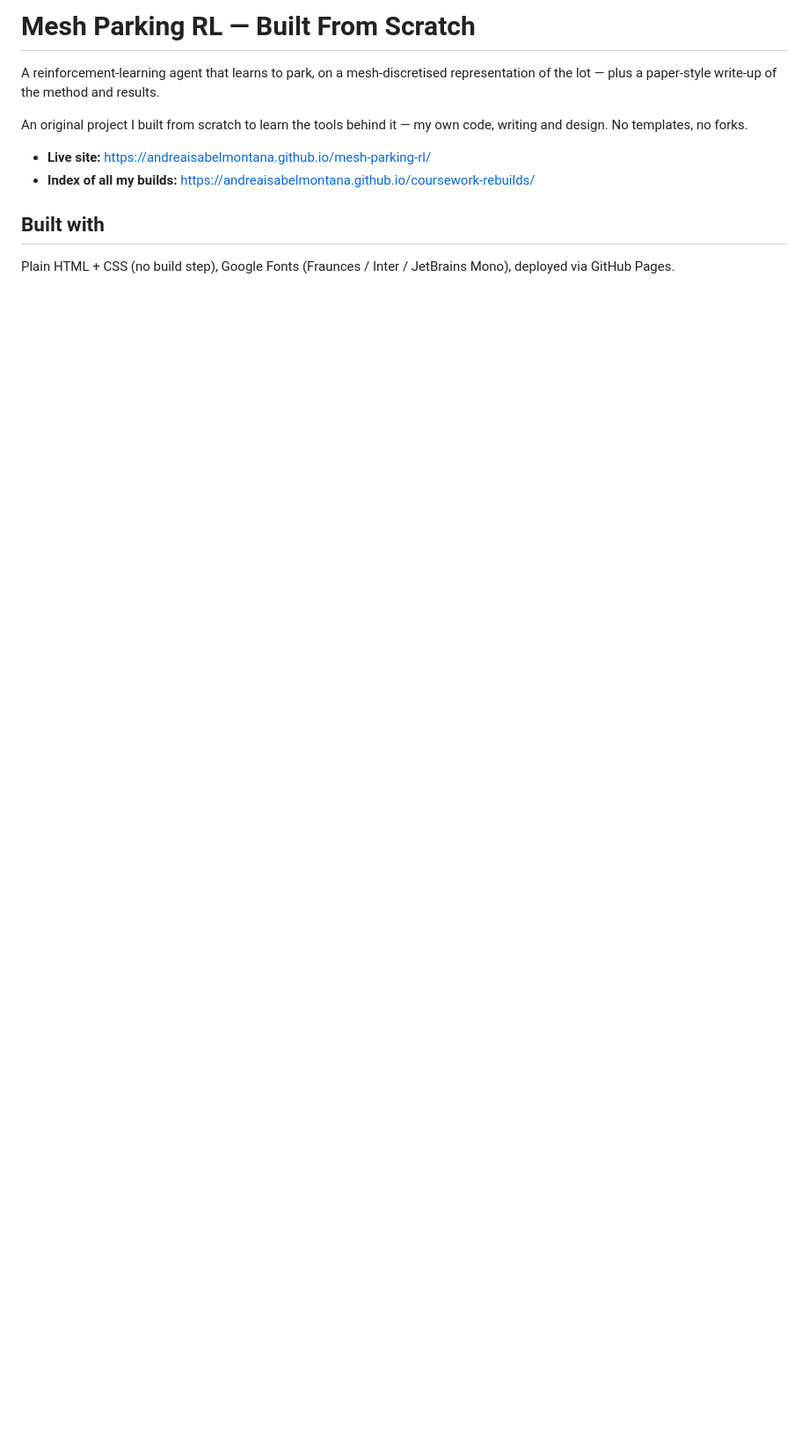
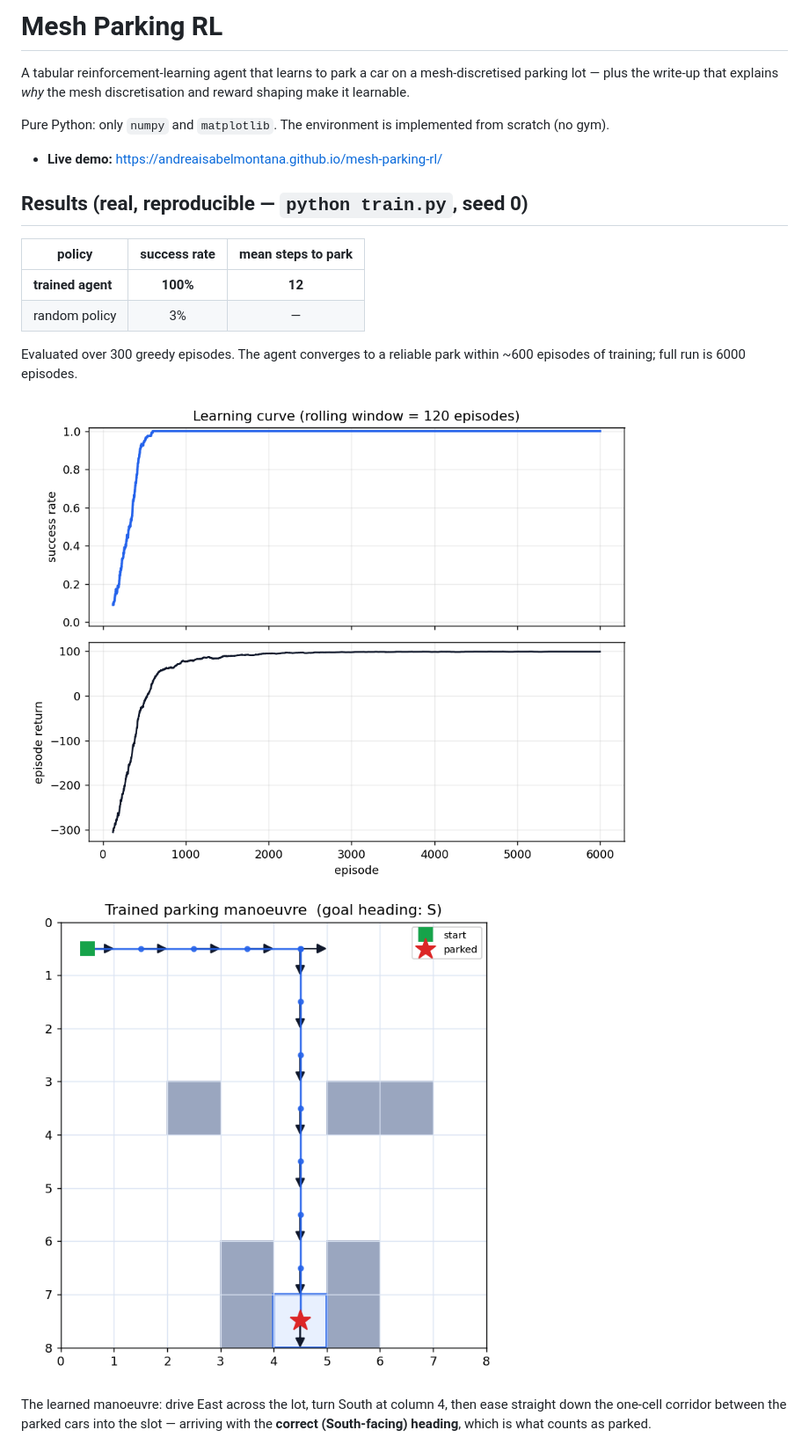
Before and after one commit to andreaisabelmontana/mesh-parking-rl, a Markdown page: README.md, the part around one of its changes. Shown at 88% size. GitHub-like rendering; pictures changed too: figures/learning_curve.png (added), figures/trajectory.png (added); blank space fills up the shorter version.

Commit message:
Add mesh parking RL: environment, Q-learning agent, training, tests, write-up

```diff
--- a/README.md
+++ b/README.md
@@ -1,13 +1,29 @@
-# Mesh Parking RL — Built From Scratch
+# Mesh Parking RL
 
-A reinforcement-learning agent that learns to park, on a mesh-discretised representation of the lot —
-plus a paper-style write-up of the method and results.
+A tabular reinforcement-learning agent that learns to park a car on a
+mesh-discretised parking lot — plus the write-up that explains *why* the mesh
+discretisation and reward shaping make it learnable.
 
-An original project I built from scratch to learn the tools behind it — my own code, writing and design.
-No templates, no forks.
+Pure Python: only `numpy` and `matplotlib`. The environment is implemented from
+scratch (no gym).
 
-- **Live site:** https://andreaisabelmontana.github.io/mesh-parking-rl/
-- **Index of all my builds:** https://andreaisabelmontana.github.io/coursework-rebuilds/
+- **Live demo:** https://andreaisabelmontana.github.io/mesh-parking-rl/
 
-## Built with
-Plain HTML + CSS (no build step), Google Fonts (Fraunces / Inter / JetBrains Mono), deployed via GitHub Pages.
+## Results (real, reproducible — `python train.py`, seed 0)
+
+| policy            | success rate | mean steps to park |
+|-------------------|:------------:|:------------------:|
+| **trained agent** |   **100%**   |       **12**       |
+| random policy     |      3%      |         —          |
+
+Evaluated over 300 greedy episodes. The agent converges to a reliable park
+within ~600 episodes of training; full run is 6000 episodes.
+
+![Learning curve](figures/learning_curve.png)
+![Trained parking manoeuvre](figures/trajectory.png)
+
+The learned manoeuvre: drive East across the lot, turn South at column 4, then
+ease straight down the one-cell corridor between the parked cars into the slot —
+arriving with the **correct (South-facing) heading**, which is what counts as
+parked.
+
```
Also changed, not shown: other parts of README.md (+123 -0 lines), 14 other files.
